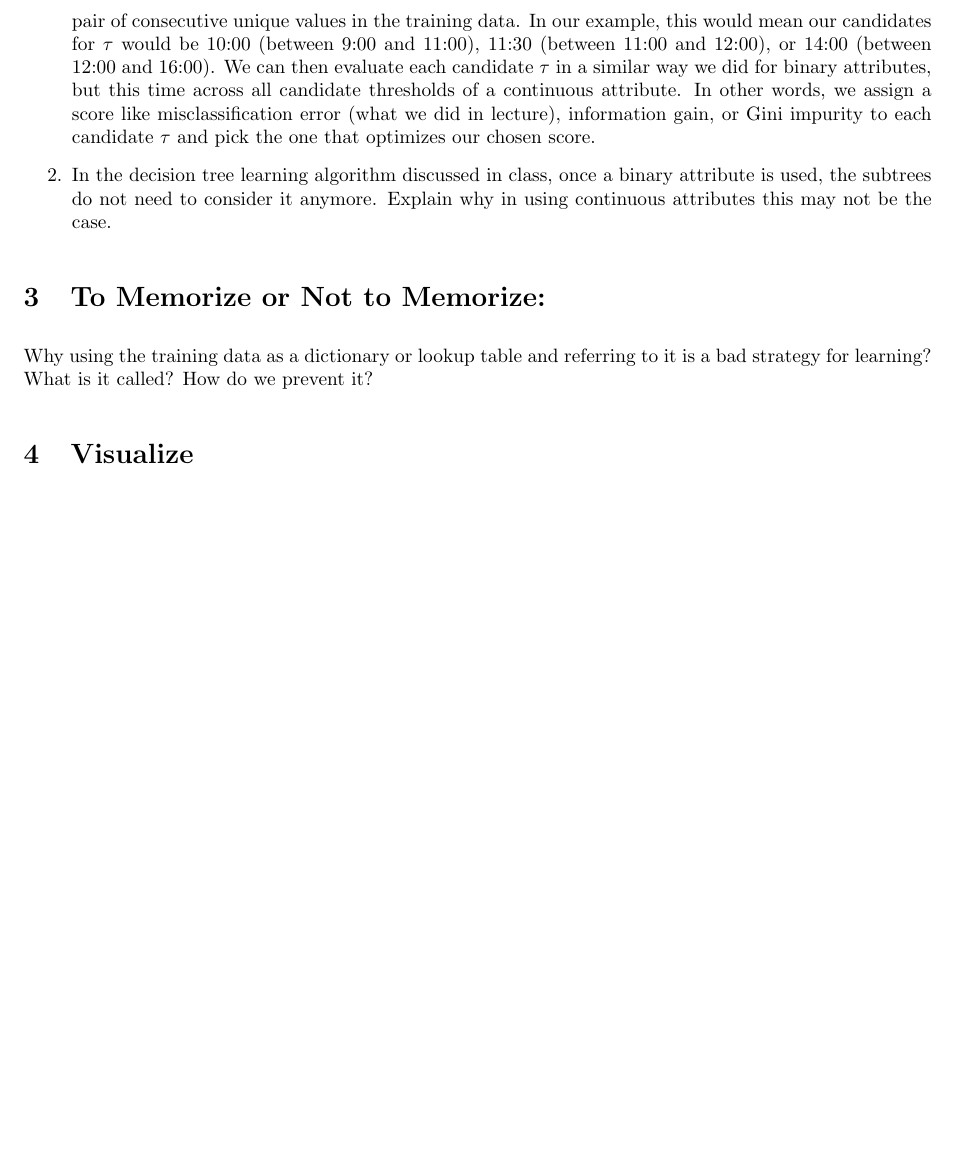
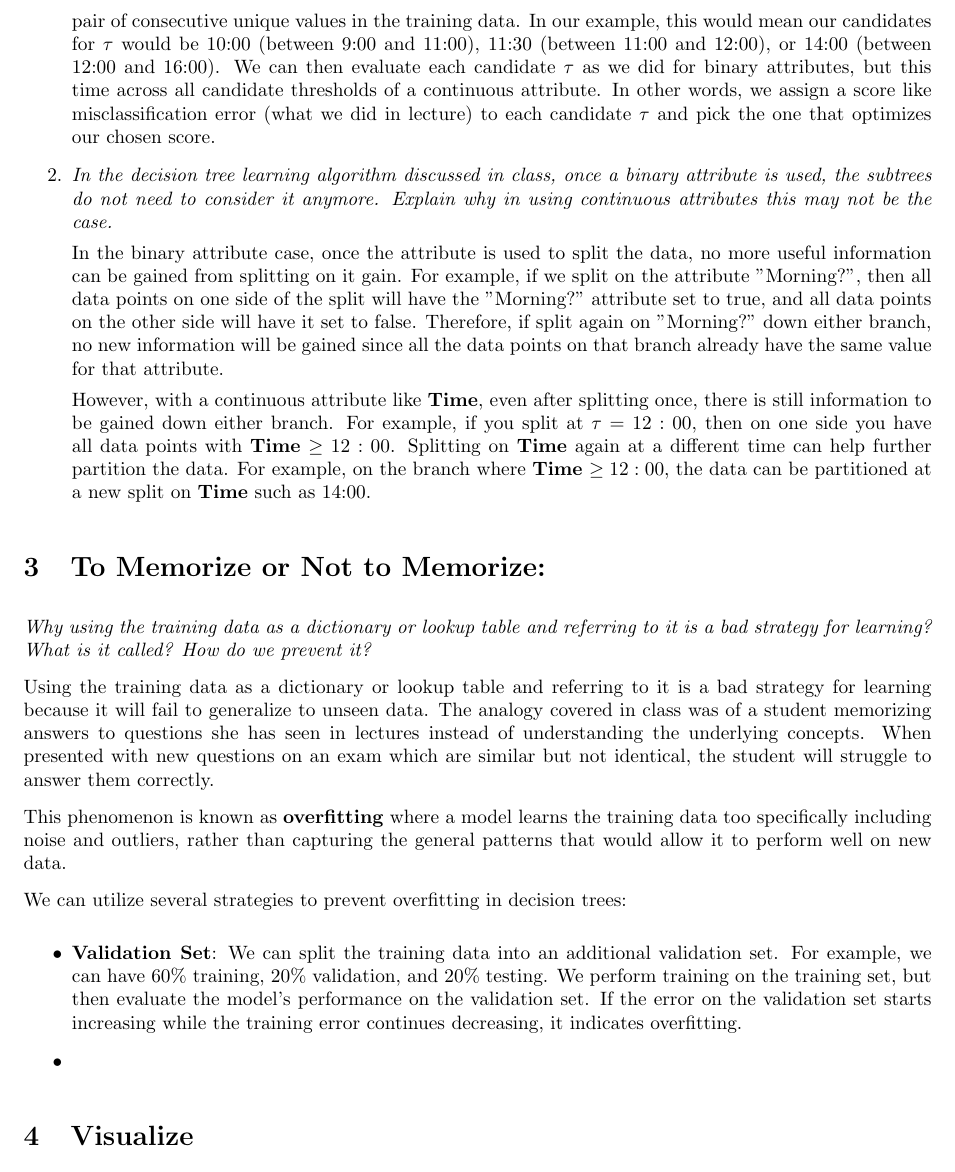
Before and after one commit to scalettar/ecs271, a LaTeX problem sheet (hw1/hw1-latex/hw1-submission.tex): part of page 2 of 3, cut so that both start at the same text, the shorter picture padded with empty space. The pictures show the PDF file hw1/hw1-latex/hw1-submission.pdf that the author committed with the source.

Commit message:
hw1: q2 complete

```diff
--- a/hw1/hw1-latex/hw1-submission.tex
+++ b/hw1/hw1-latex/hw1-submission.tex
@@ -46,11 +46,21 @@ All the attributes we observed in the class so far for decision tree are binary
 	      A simple way to do this would be to take the midpoint between each pair of consecutive unique values in the training data.
 	      In our example, this would mean our candidates for $\tau$ would be 10:00 (between 9:00 and 11:00), 11:30 (between 11:00 and 12:00), or 14:00 (between 12:00 and 16:00).
 	      We can then evaluate each candidate $\tau$ as we did for binary attributes, but this time across all candidate thresholds of a continuous attribute.
-      In other words, we assign a score like misclassification error (what we did in lecture), information gain, or Gini impurity to each candidate $\tau$ and pick the one that optimizes our chosen score.
+	      In other words, we assign a score like misclassification error (what we did in lecture) to each candidate $\tau$ and pick the one that optimizes our chosen score.
 
+	\item \textit{In the decision tree learning algorithm discussed in class, once a binary attribute is used, the subtrees do not need to consider it anymore. Explain why in using continuous attributes this may not be the case.}
+	      % \item Now, lets look at a simple problem. Suppose you know that the probability of a dining hall being crowded is made of three normal distribution, with means of 8 (for breakfast), 13 (for lunch), and 18 (for dinner) all have $\sigma = 1$. Given that you're so busy and want to go to the dining hall when there are not so many people there, you have a few meetings, and also you don't want to go to campus on a rainy day, can you build a decision tree to tell you when should you go to a dining hall?
 
-    \item In the decision tree learning algorithm discussed in class, once a binary attribute is used, the subtrees do not need to consider it anymore. Explain why in using continuous attributes this may not be the case.
-    % \item Now, lets look at a simple problem. Suppose you know that the probability of a dining hall being crowded is made of three normal distribution, with means of 8 (for breakfast), 13 (for lunch), and 18 (for dinner) all have $\sigma = 1$. Given that you're so busy and want to go to the dining hall when there are not so many people there, you have a few meetings, and also you don't want to go to campus on a rainy day, can you build a decision tree to tell you when should you go to a dining hall?
+	      In the binary attribute case, once the attribute is used to split the data, no more useful information can be gained from splitting on it gain.
+	      For example, if we split on the attribute "Morning?", then all data points on one side of the split will have the "Morning?" attribute set to true,
+	      and all data points on the other side will have it set to false.
+	      Therefore, if split again on "Morning?" down either branch, no new information will be gained since all the data points on that branch already have the same value for that attribute.
+
+	      However, with a continuous attribute like \textbf{Time}, even after splitting once, there is still information to be gained down either branch.
+	      For example, if you split at $\tau = 12:00$, then on one side you have all data points with \textbf{Time} $\geq 12:00$.
+	      Splitting on \textbf{Time} again at a different time can help further partition the data.
+	      For example, on the branch where \textbf{Time} $\geq 12:00$, the data can be partitioned at a new split on \textbf{Time} such as 14:00.
+
 \end{enumerate}
 
 % \begin{solution}
@@ -64,4 +74,19 @@ All the attributes we observed in the class so far for decision tree are binary
 
 \section{To Memorize or Not to Memorize:}
 % Why memorizing the training data and doing table lookups is a bad strategy for learning? How do we prevent that in decision trees?
-Why using the training data as a dictionary or lookup table and referring to it is a bad strategy for learning? What is it called? How do we prevent it?
+\textit{Why using the training data as a dictionary or lookup table and referring to it is a bad strategy for learning? What is it called? How do we prevent it?}
+
+Using the training data as a dictionary or lookup table and referring to it is a bad strategy for learning because it will fail to generalize to unseen data.
+The analogy covered in class was of a student memorizing answers to questions she has seen in lectures instead of understanding the underlying concepts.
+When presented with new questions on an exam which are similar but not identical, the student will struggle to answer them correctly.
+
+This phenomenon is known as \textbf{overfitting} where a model learns the training data too specifically including noise and outliers,
+rather than capturing the general patterns that would allow it to perform well on new data.
+
+We can utilize several strategies to prevent overfitting in decision trees:
+\begin{itemize}
+	\item \textbf{Validation Set}: We can split the training data into an additional validation set. For example, we can have 60\% training, 20\% validation, and 20\% testing.
+	      We perform training on the training set, but then evaluate the model's performance on the validation set.
+	      If the error on the validation set starts increasing while the training error continues decreasing, it indicates overfitting.
+	\item \textbf{}
+\end{itemize}
```
Also changed, not shown: hw1/hw1-latex/hw1-submission.pdf, hw1/hw1-latex/hw1-submission.tex (10 more changed lines). Lines whose indentation alone changed are shown as unchanged.
